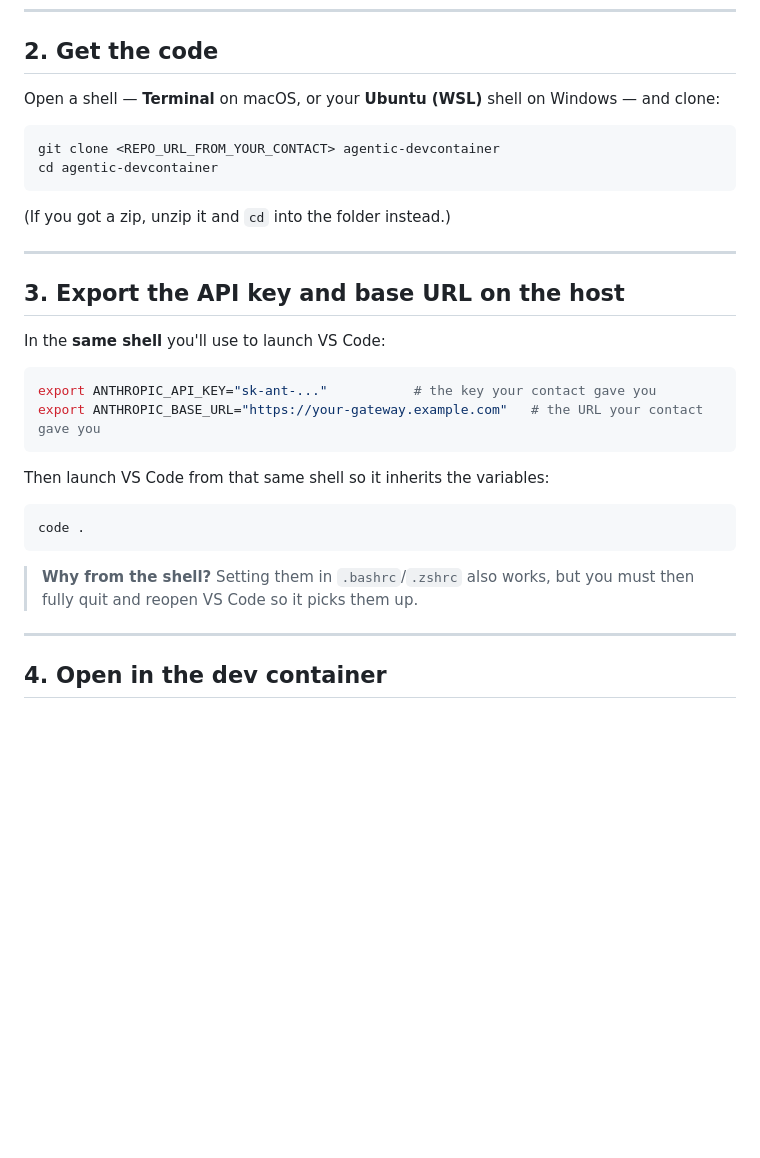
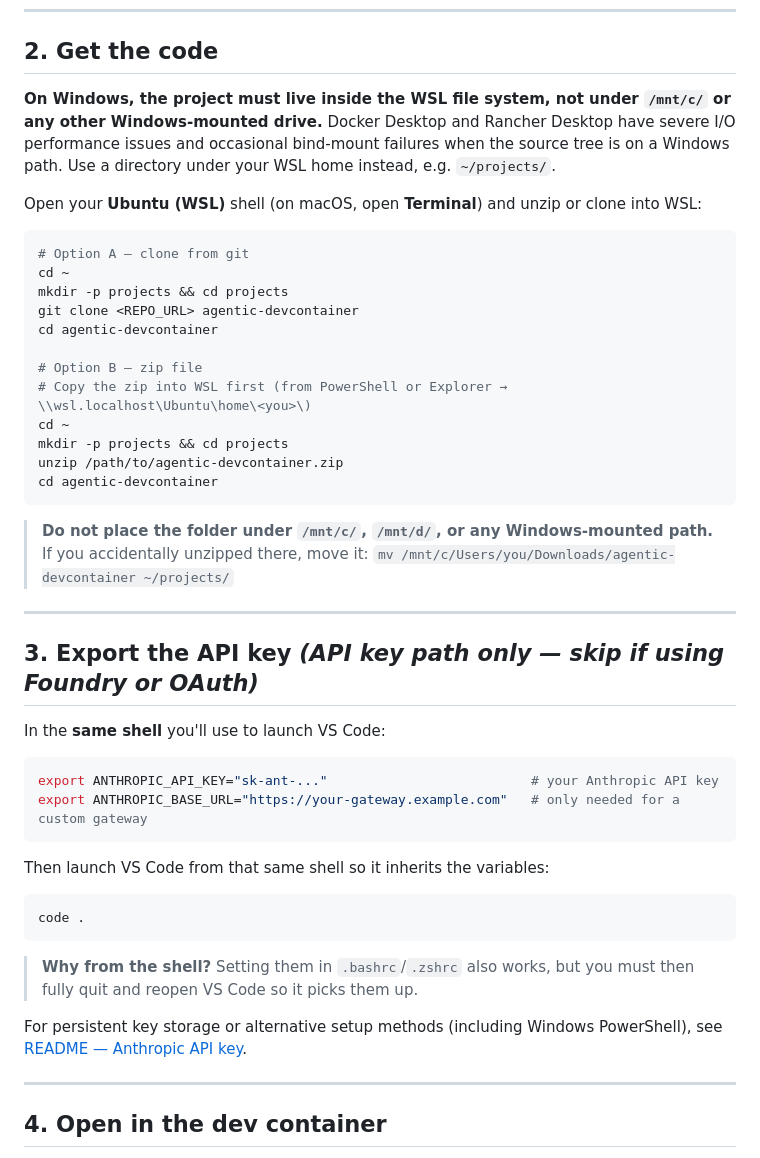
Before and after one commit to BasK80/AgenticDevcontainer, a Markdown page: USAGE.md, the part around one of its changes. Rendered like a GitHub page; blank space fills up the shorter version.

Commit message:
rename TESTERS.md to USAGE.md and update content

````diff
--- a/TESTERS.md
+++ b/USAGE.md
@@ -40,24 +51,36 @@ The dev container blocks all outbound traffic by default and only allows a small
 
 ## 2. Get the code
 
-Open a shell — **Terminal** on macOS, or your **Ubuntu (WSL)** shell on Windows — and clone:
+**On Windows, the project must live inside the WSL file system, not under `/mnt/c/` or any other Windows-mounted drive.** Docker Desktop and Rancher Desktop have severe I/O performance issues and occasional bind-mount failures when the source tree is on a Windows path. Use a directory under your WSL home instead, e.g. `~/projects/`.
+
+Open your **Ubuntu (WSL)** shell (on macOS, open **Terminal**) and unzip or clone into WSL:
 
 ```bash
-git clone <REPO_URL_FROM_YOUR_CONTACT> agentic-devcontainer
+# Option A — clone from git
+cd ~
+mkdir -p projects && cd projects
+git clone <REPO_URL> agentic-devcontainer
+cd agentic-devcontainer
+
+# Option B — zip file
+# Copy the zip into WSL first (from PowerShell or Explorer → \\wsl.localhost\Ubuntu\home\<you>\)
+cd ~
+mkdir -p projects && cd projects
+unzip /path/to/agentic-devcontainer.zip
 cd agentic-devcontainer
 ```
 
-(If you got a zip, unzip it and `cd` into the folder instead.)
+> **Do not place the folder under `/mnt/c/`, `/mnt/d/`, or any Windows-mounted path.** If you accidentally unzipped there, move it: `mv /mnt/c/Users/you/Downloads/agentic-devcontainer ~/projects/`
 
 ---
 
-## 3. Export the API key and base URL on the host
+## 3. Export the API key _(API key path only — skip if using Foundry or OAuth)_
 
 In the **same shell** you'll use to launch VS Code:
 
 ```bash
-export ANTHROPIC_API_KEY="sk-ant-..."           # the key your contact gave you
-export ANTHROPIC_BASE_URL="https://your-gateway.example.com"   # the URL your contact gave you
+export ANTHROPIC_API_KEY="sk-ant-..."                          # your Anthropic API key
+export ANTHROPIC_BASE_URL="https://your-gateway.example.com"   # only needed for a custom gateway
 ```
 
 Then launch VS Code from that same shell so it inherits the variables:
@@ -67,6 +90,8 @@ code .
 ```
 
 > **Why from the shell?** Setting them in `.bashrc`/`.zshrc` also works, but you must then fully quit and reopen VS Code so it picks them up.
+
+For persistent key storage or alternative setup methods (including Windows PowerShell), see [README — Anthropic API key](README.md#anthropic-api-key-default-provider).
 
 ---
 
````
Also changed, not shown: other parts of USAGE.md (+37 -9 lines).
